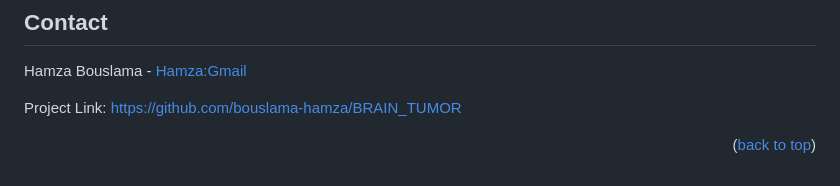
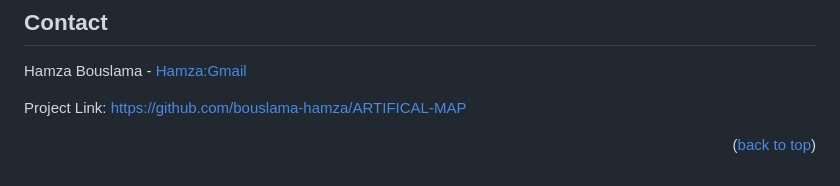
Before and after one commit to bouslama-hamza/ARTIFICAL-MAP, a Markdown page: README.md, the part around the change. GitHub-like rendering.

```diff
--- a/README.md
+++ b/README.md
@@ -108,7 +108,7 @@ Contributions are what make the open source community such an amazing place to l
 
 Hamza Bouslama - [Hamza:Gmail](ham.bousa98@gmail.com)
 
-Project Link: [https://github.com/bouslama-hamza/BRAIN_TUMOR](https://github.com/bouslama-hamza/BRAIN_TUMOR)
+Project Link: [https://github.com/bouslama-hamza/ARTIFICAL-MAP](https://github.com/bouslama-hamza/ARTIFICAL-MAP.git)
 
 <p align="right">(<a href="#readme-top">back to top</a>)</p>
 
```
